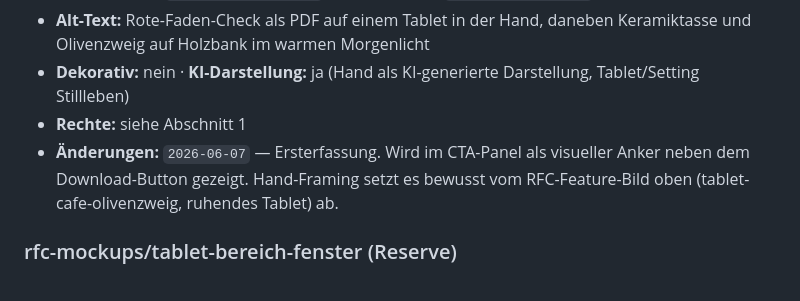
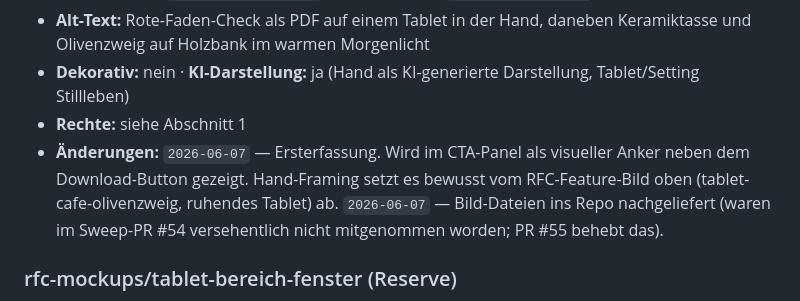
Before and after one commit to VroniHei/Website, a Markdown page: MEDIEN.md, the part around the change. GitHub-like rendering.

Commit message:
fix: MEDIEN.md Änderungs-Vermerk für tablet-ausfuellen-hand (CI-Check)
Medien-Register-Check verlangt MEDIEN.md-Touch im selben PR wie images/-Änderungen.
Eintrag bereits korrekt aus PR #54 — Datums-Vermerk für Nachlieferung ergänzt.

Co-Authored-By: Claude Sonnet 4.6 <noreply@anthropic.com>

```diff
--- a/MEDIEN.md
+++ b/MEDIEN.md
@@ -425,7 +425,7 @@ im gleichen Stil zu erzeugen. Laut Quelle sind die **exakten Original-Prompts ni
 - **Alt-Text:** Rote-Faden-Check als PDF auf einem Tablet in der Hand, daneben Keramiktasse und Olivenzweig auf Holzbank im warmen Morgenlicht
 - **Dekorativ:** nein · **KI-Darstellung:** ja (Hand als KI-generierte Darstellung, Tablet/Setting Stillleben)
 - **Rechte:** siehe Abschnitt 1
-- **Änderungen:** `2026-06-07` — Ersterfassung. Wird im CTA-Panel als visueller Anker neben dem Download-Button gezeigt. Hand-Framing setzt es bewusst vom RFC-Feature-Bild oben (tablet-cafe-olivenzweig, ruhendes Tablet) ab.
+- **Änderungen:** `2026-06-07` — Ersterfassung. Wird im CTA-Panel als visueller Anker neben dem Download-Button gezeigt. Hand-Framing setzt es bewusst vom RFC-Feature-Bild oben (tablet-cafe-olivenzweig, ruhendes Tablet) ab. `2026-06-07` — Bild-Dateien ins Repo nachgeliefert (waren im Sweep-PR #54 versehentlich nicht mitgenommen worden; PR #55 behebt das).
 
 ### rfc-mockups/tablet-bereich-fenster (Reserve)
 - **Dateien:** `images/rfc-mockups/tablet-bereich-fenster.webp` · `images/rfc-mockups/tablet-bereich-fenster-960.webp` · `images/rfc-mockups/tablet-bereich-fenster.png`
```
